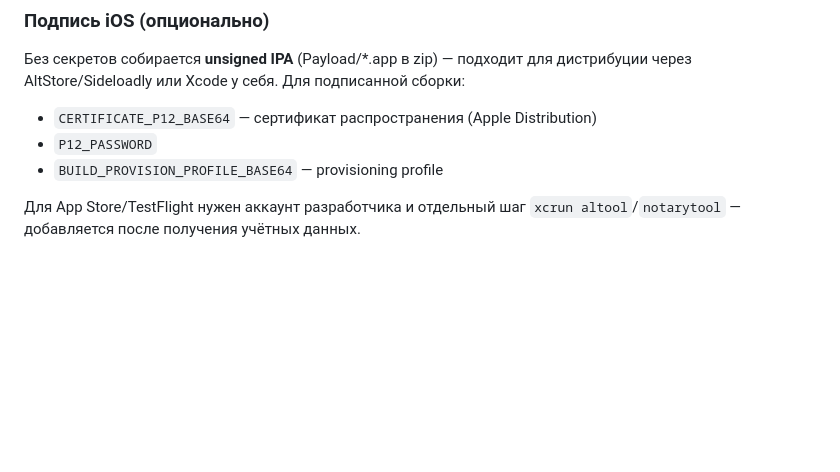
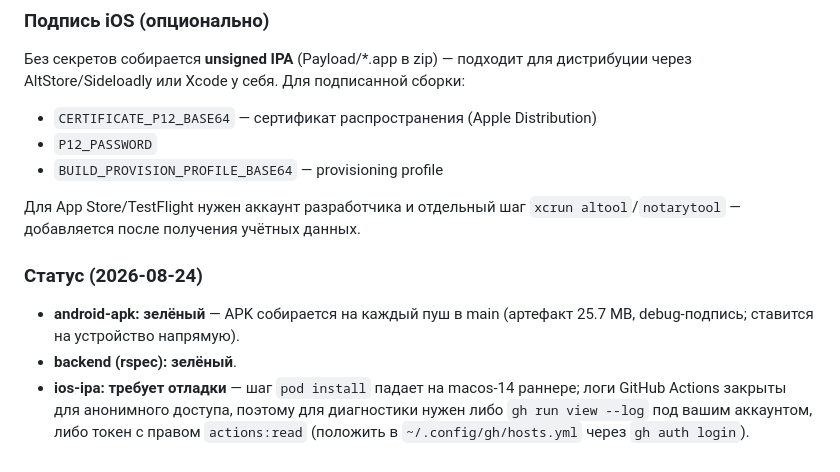
Before and after one commit to kmi9work/era_mb_game, a Markdown page: README.md, the part around the change. GitHub-like rendering; blank space fills up the shorter version.

Commit message:
README: статус CI

```diff
--- a/README.md
+++ b/README.md
@@ -126,3 +126,13 @@ Secrets репозитория:
 
 Для App Store/TestFlight нужен аккаунт разработчика и отдельный шаг
 `xcrun altool`/`notarytool` — добавляется после получения учётных данных.
+
+### Статус (2026-08-24)
+
+- **android-apk: зелёный** — APK собирается на каждый пуш в main (артефакт 25.7 MB,
+  debug-подпись; ставится на устройство напрямую).
+- **backend (rspec): зелёный**.
+- **ios-ipa: требует отладки** — шаг `pod install` падает на macos-14 раннере;
+  логи GitHub Actions закрыты для анонимного доступа, поэтому для диагностики нужен
+  либо `gh run view --log` под вашим аккаунтом, либо токен с правом `actions:read`
+  (положить в `~/.config/gh/hosts.yml` через `gh auth login`).
```
